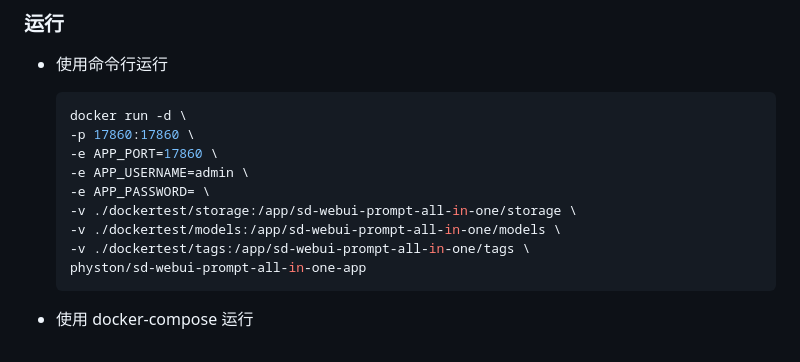
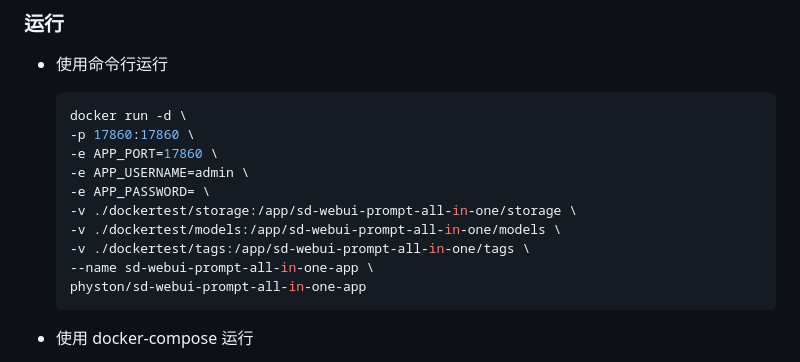
Before and after one commit to Physton/sd-webui-prompt-all-in-one-app, a Markdown page: README_CN.MD, the part around the change. Drawn GitHub-style.

````diff
--- a/README_CN.MD
+++ b/README_CN.MD
@@ -62,6 +62,7 @@
   -v ./dockertest/storage:/app/sd-webui-prompt-all-in-one/storage \
   -v ./dockertest/models:/app/sd-webui-prompt-all-in-one/models \
   -v ./dockertest/tags:/app/sd-webui-prompt-all-in-one/tags \
+  --name sd-webui-prompt-all-in-one-app \
   physton/sd-webui-prompt-all-in-one-app
   ```
 
````
